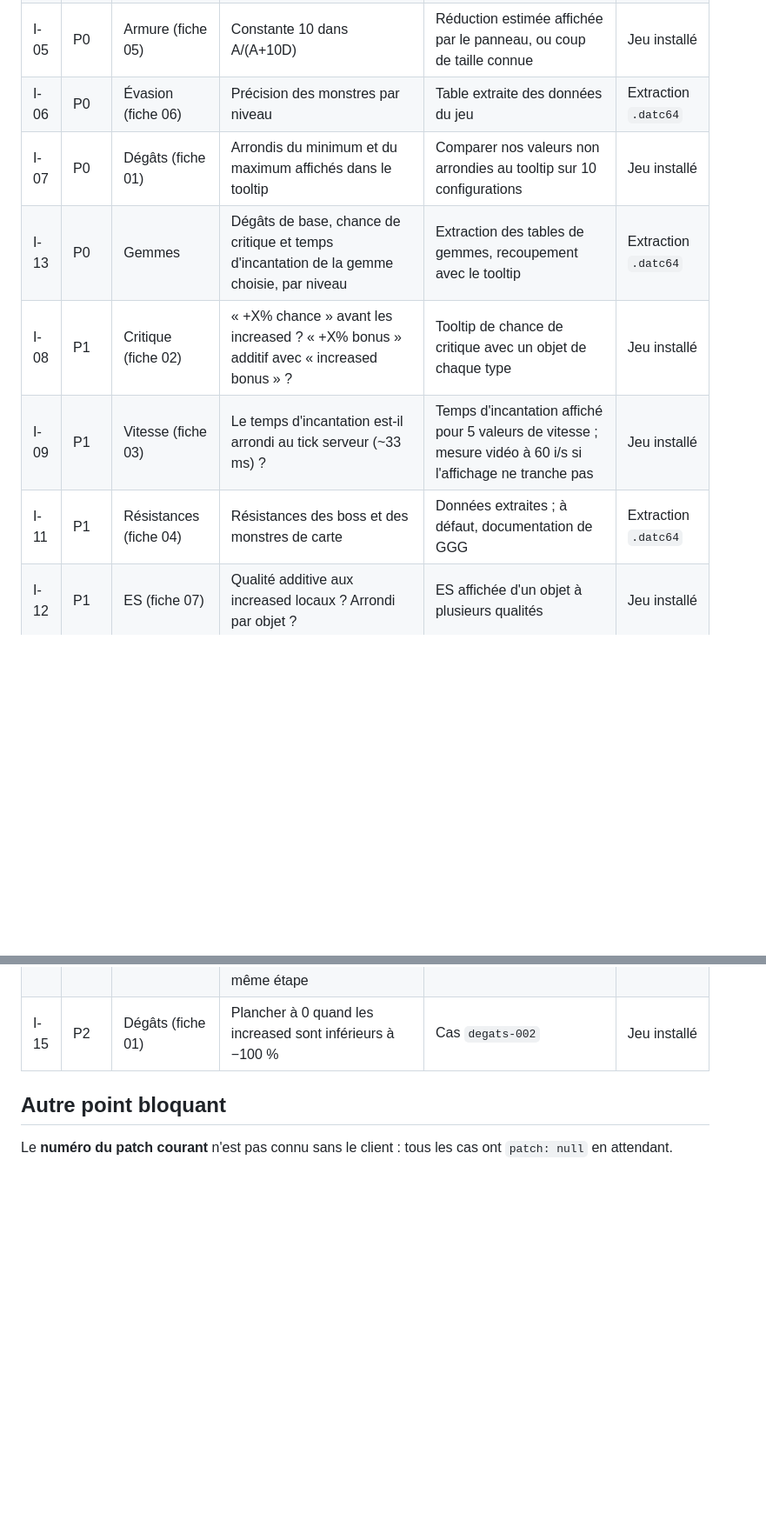
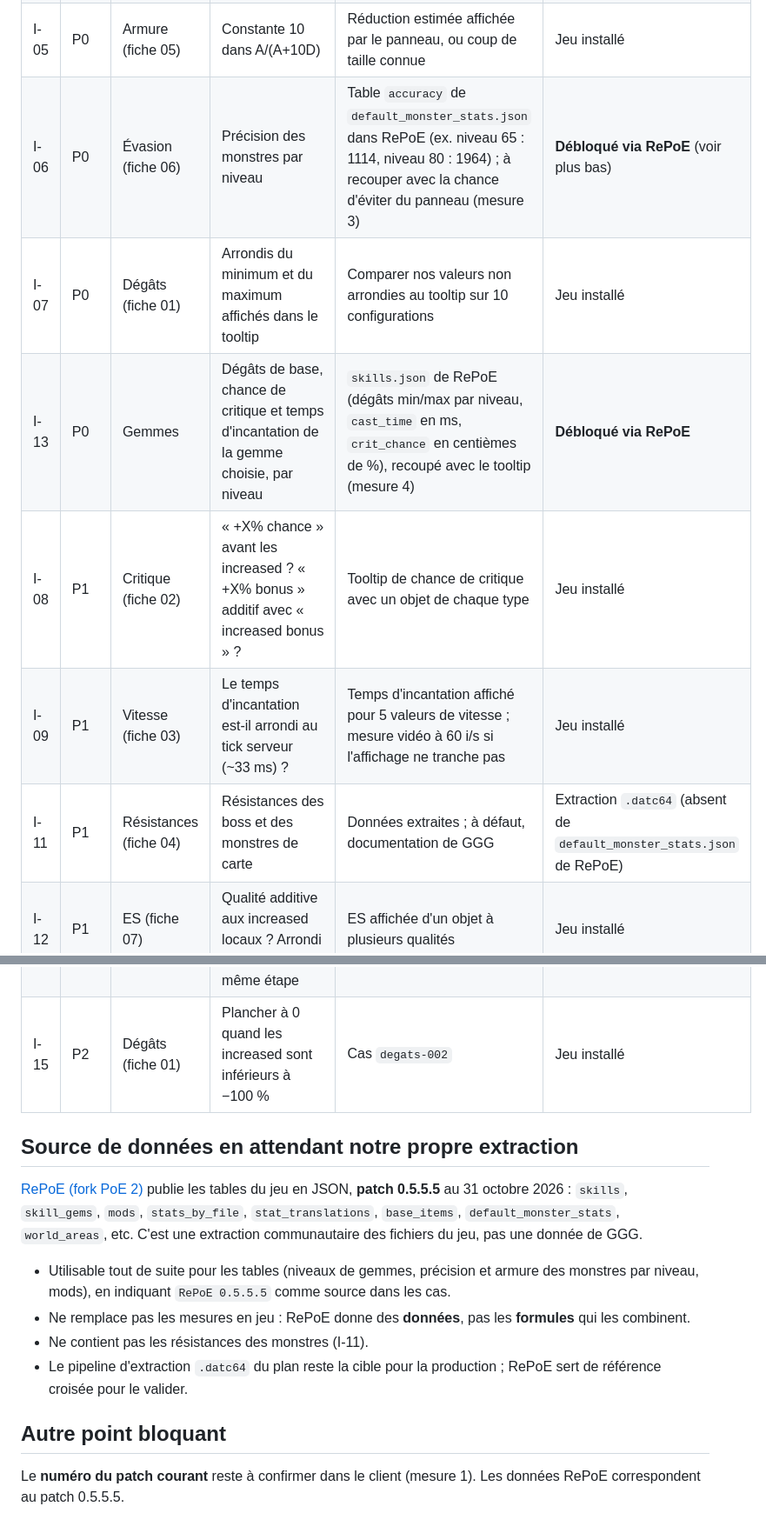
Before and after one commit to ShigenoTV/Augur, a Markdown page: docs/theorycraft/registre-des-inconnues.md, 2 parts joined by grey strips. Shown at 87% size. Drawn GitHub-style; blank space fills up the shorter version.

Commit message:
Registre des inconnues : RePoE débloque les tables de gemmes et de monstres
RePoE (fork PoE 2, patch 0.5.5.5) fournit skills.json et
default_monster_stats.json : I-06 et I-13 ne dépendent plus de notre propre
extraction .datc64. Les formules restent à mesurer en jeu.

Co-Authored-By: Claude Opus 5.5 <noreply@anthropic.com>
Claude-Session: https://claude.ai/code/session_01C8Hq8xygG6bP5TNu63LRnb

```diff
--- a/docs/theorycraft/registre-des-inconnues.md
+++ b/docs/theorycraft/registre-des-inconnues.md
@@ -11,17 +11,26 @@ Personne ne peut fermer une entrée sans preuve (capture ou vidéo référencée
 | I-03 | P0 | Dégâts (fiche 01) | Les dégâts convertis ou gagnés profitent-ils uniquement des modificateurs du type final ? | Cas `degats-003` : tooltip d'un sort avec conversion, avec et sans un objet « increased <type source> » | Jeu installé |
 | I-04 | P0 | Évasion (fiche 06) | La formule d'évasion (source de septembre 2025) est-elle toujours valable ? | Chance d'éviter du panneau pour 3 valeurs d'évasion, ajustement des constantes 1,25 et 0,3 | Jeu installé |
 | I-05 | P0 | Armure (fiche 05) | Constante 10 dans A/(A+10D) | Réduction estimée affichée par le panneau, ou coup de taille connue | Jeu installé |
-| I-06 | P0 | Évasion (fiche 06) | Précision des monstres par niveau | Table extraite des données du jeu | Extraction `.datc64` |
+| I-06 | P0 | Évasion (fiche 06) | Précision des monstres par niveau | Table `accuracy` de `default_monster_stats.json` dans RePoE (ex. niveau 65 : 1114, niveau 80 : 1964) ; à recouper avec la chance d'éviter du panneau (mesure 3) | **Débloqué via RePoE** (voir plus bas) |
 | I-07 | P0 | Dégâts (fiche 01) | Arrondis du minimum et du maximum affichés dans le tooltip | Comparer nos valeurs non arrondies au tooltip sur 10 configurations | Jeu installé |
-| I-13 | P0 | Gemmes | Dégâts de base, chance de critique et temps d'incantation de la gemme choisie, par niveau | Extraction des tables de gemmes, recoupement avec le tooltip | Extraction `.datc64` |
+| I-13 | P0 | Gemmes | Dégâts de base, chance de critique et temps d'incantation de la gemme choisie, par niveau | `skills.json` de RePoE (dégâts min/max par niveau, `cast_time` en ms, `crit_chance` en centièmes de %), recoupé avec le tooltip (mesure 4) | **Débloqué via RePoE** |
 | I-08 | P1 | Critique (fiche 02) | « +X% chance » avant les increased ? « +X% bonus » additif avec « increased bonus » ? | Tooltip de chance de critique avec un objet de chaque type | Jeu installé |
 | I-09 | P1 | Vitesse (fiche 03) | Le temps d'incantation est-il arrondi au tick serveur (~33 ms) ? | Temps d'incantation affiché pour 5 valeurs de vitesse ; mesure vidéo à 60 i/s si l'affichage ne tranche pas | Jeu installé |
-| I-11 | P1 | Résistances (fiche 04) | Résistances des boss et des monstres de carte | Données extraites ; à défaut, documentation de GGG | Extraction `.datc64` |
+| I-11 | P1 | Résistances (fiche 04) | Résistances des boss et des monstres de carte | Données extraites ; à défaut, documentation de GGG | Extraction `.datc64` (absent de `default_monster_stats.json` de RePoE) |
 | I-12 | P1 | ES (fiche 07) | Qualité additive aux increased locaux ? Arrondi par objet ? | ES affichée d'un objet à plusieurs qualités | Jeu installé |
 | I-10 | P2 | Résistances (fiche 04) | Résistance minimale (−200 % en PoE 1) | Cumul de malus de résistance en jeu | Jeu installé |
 | I-14 | P2 | Dégâts (fiche 01) | Base du gain en dégâts supplémentaires quand une conversion existe dans la même étape | Cas `degats-007` | Jeu installé |
 | I-15 | P2 | Dégâts (fiche 01) | Plancher à 0 quand les increased sont inférieurs à −100 % | Cas `degats-002` | Jeu installé |
 
+## Source de données en attendant notre propre extraction
+
+[RePoE (fork PoE 2)](https://repoe-fork.github.io/poe2/) publie les tables du jeu en JSON, **patch 0.5.5.5** au 31 octobre 2026 : `skills`, `skill_gems`, `mods`, `stats_by_file`, `stat_translations`, `base_items`, `default_monster_stats`, `world_areas`, etc. C'est une extraction communautaire des fichiers du jeu, pas une donnée de GGG.
+
+- Utilisable tout de suite pour les tables (niveaux de gemmes, précision et armure des monstres par niveau, mods), en indiquant `RePoE 0.5.5.5` comme source dans les cas.
+- Ne remplace pas les mesures en jeu : RePoE donne des **données**, pas les **formules** qui les combinent.
+- Ne contient pas les résistances des monstres (I-11).
+- Le pipeline d'extraction `.datc64` du plan reste la cible pour la production ; RePoE sert de référence croisée pour le valider.
+
 ## Autre point bloquant
 
-Le **numéro du patch courant** n'est pas connu sans le client : tous les cas ont `patch: null` en attendant.
+Le **numéro du patch courant** reste à confirmer dans le client (mesure 1). Les données RePoE correspondent au patch 0.5.5.5.
```
